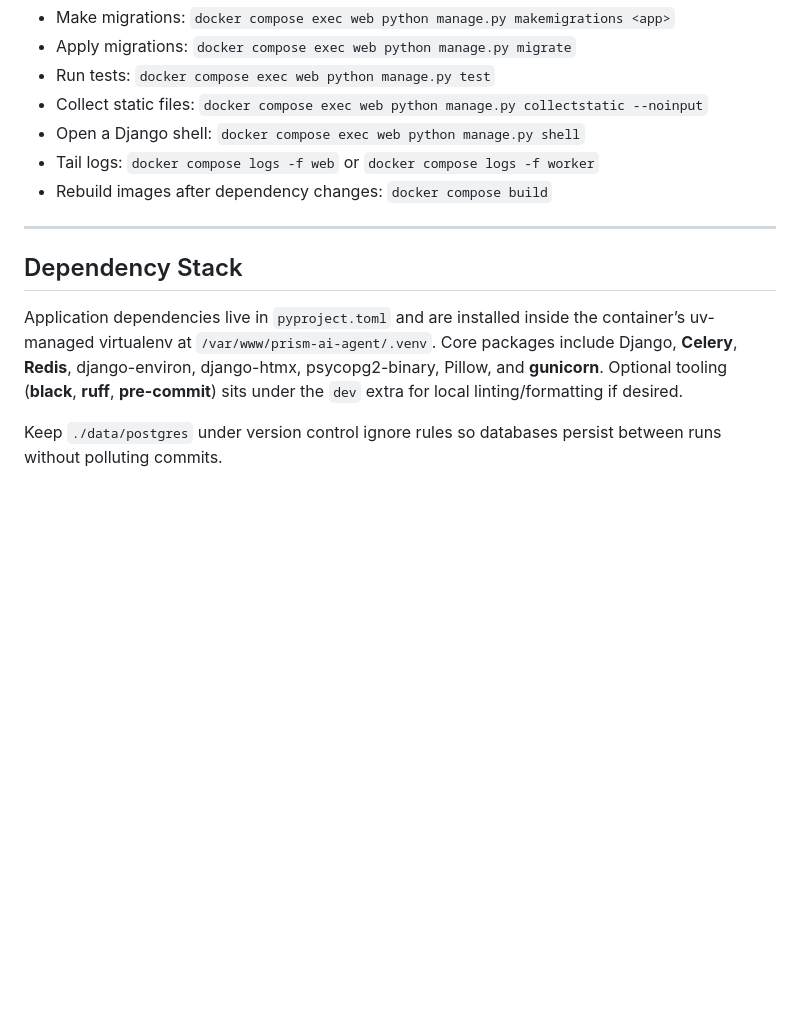
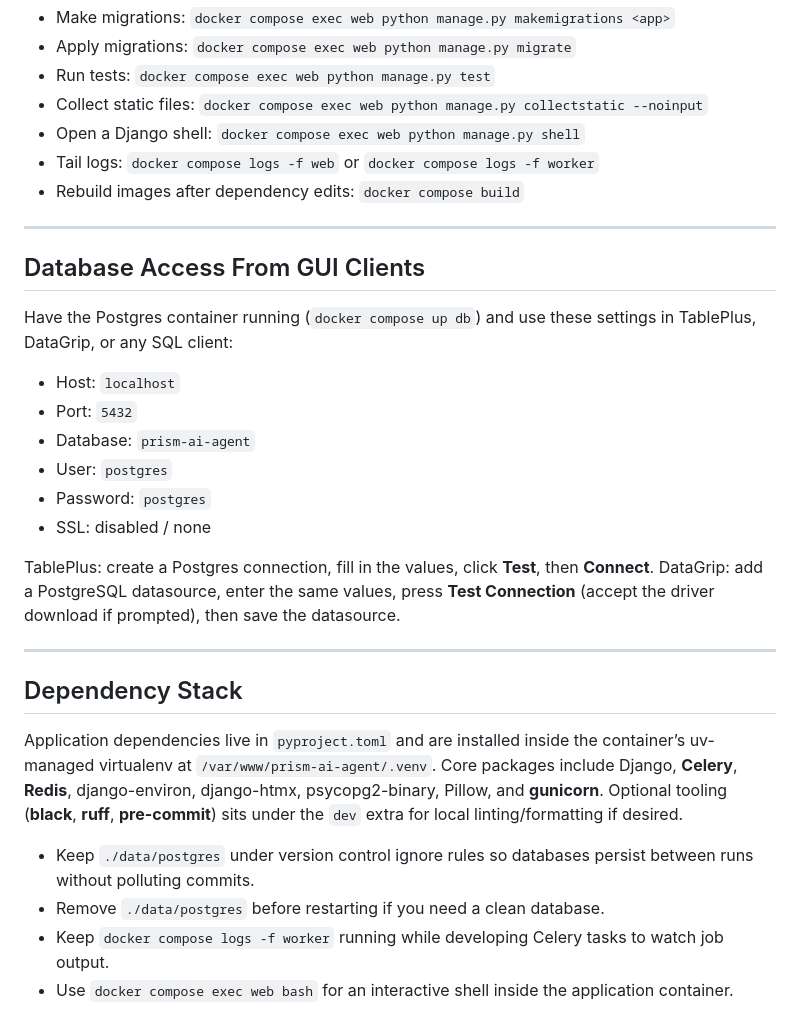
Before and after one commit to sdevgill/prism-ai-agent, a Markdown page: README.md, the part around the change. Rendered like a GitHub page; blank space fills up the shorter version.

Commit message:
Update README with db access info

```diff
--- a/README.md
+++ b/README.md
@@ -57,7 +57,22 @@ Run everything from the host using Docker so container networking (hosts `db`, `
 - Collect static files: `docker compose exec web python manage.py collectstatic --noinput`
 - Open a Django shell: `docker compose exec web python manage.py shell`
 - Tail logs: `docker compose logs -f web` or `docker compose logs -f worker`
-- Rebuild images after dependency changes: `docker compose build`
+- Rebuild images after dependency edits: `docker compose build`
+
+--------------------------------------------------------------------------------------
+
+## Database Access From GUI Clients
+
+Have the Postgres container running (`docker compose up db`) and use these settings in TablePlus, DataGrip, or any SQL client:
+
+- Host: `localhost`
+- Port: `5432`
+- Database: `prism-ai-agent`
+- User: `postgres`
+- Password: `postgres`
+- SSL: disabled / none
+
+TablePlus: create a Postgres connection, fill in the values, click **Test**, then **Connect**. DataGrip: add a PostgreSQL datasource, enter the same values, press **Test Connection** (accept the driver download if prompted), then save the datasource.
 
 --------------------------------------------------------------------------------------
 
@@ -65,4 +80,7 @@ Run everything from the host using Docker so container networking (hosts `db`, `
 
 Application dependencies live in `pyproject.toml` and are installed inside the container’s uv-managed virtualenv at `/var/www/prism-ai-agent/.venv`. Core packages include Django, **Celery**, **Redis**, django-environ, django-htmx, psycopg2-binary, Pillow, and **gunicorn**. Optional tooling (**black**, **ruff**, **pre-commit**) sits under the `dev` extra for local linting/formatting if desired.
 
-Keep `./data/postgres` under version control ignore rules so databases persist between runs without polluting commits.
+- Keep `./data/postgres` under version control ignore rules so databases persist between runs without polluting commits.
+- Remove `./data/postgres` before restarting if you need a clean database.
+- Keep `docker compose logs -f worker` running while developing Celery tasks to watch job output.
+- Use `docker compose exec web bash` for an interactive shell inside the application container.
```
